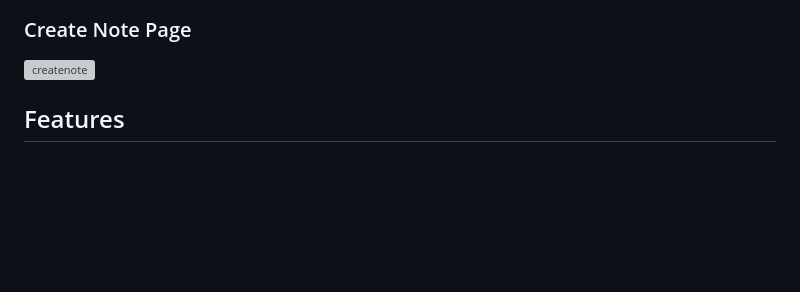
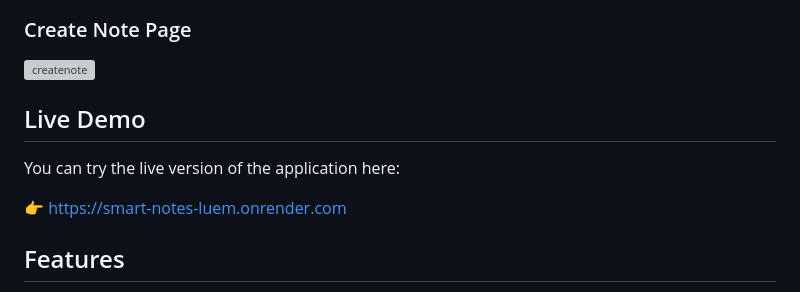
Before and after one commit to ayberkozcan/smart-notes, a Markdown page: README.md, the part around the change. GitHub-like rendering; blank space fills up the shorter version; grey boxes are pictures that could not be loaded.

Commit message:
Add live demo section to README
Added a section for the live demo of the application.

```diff
--- a/README.md
+++ b/README.md
@@ -14,6 +14,12 @@ It allows users to create, edit, and organize notes with optional AI-powered sug
 
 ### Create Note Page
 <img width="1844" height="952" alt="createnote" src="https://github.com/user-attachments/assets/12bc48a0-614e-4d92-9317-db2dce266ba2" />
+
+## Live Demo
+
+You can try the live version of the application here:
+
+👉 https://smart-notes-luem.onrender.com
 
 ## Features
 
```
